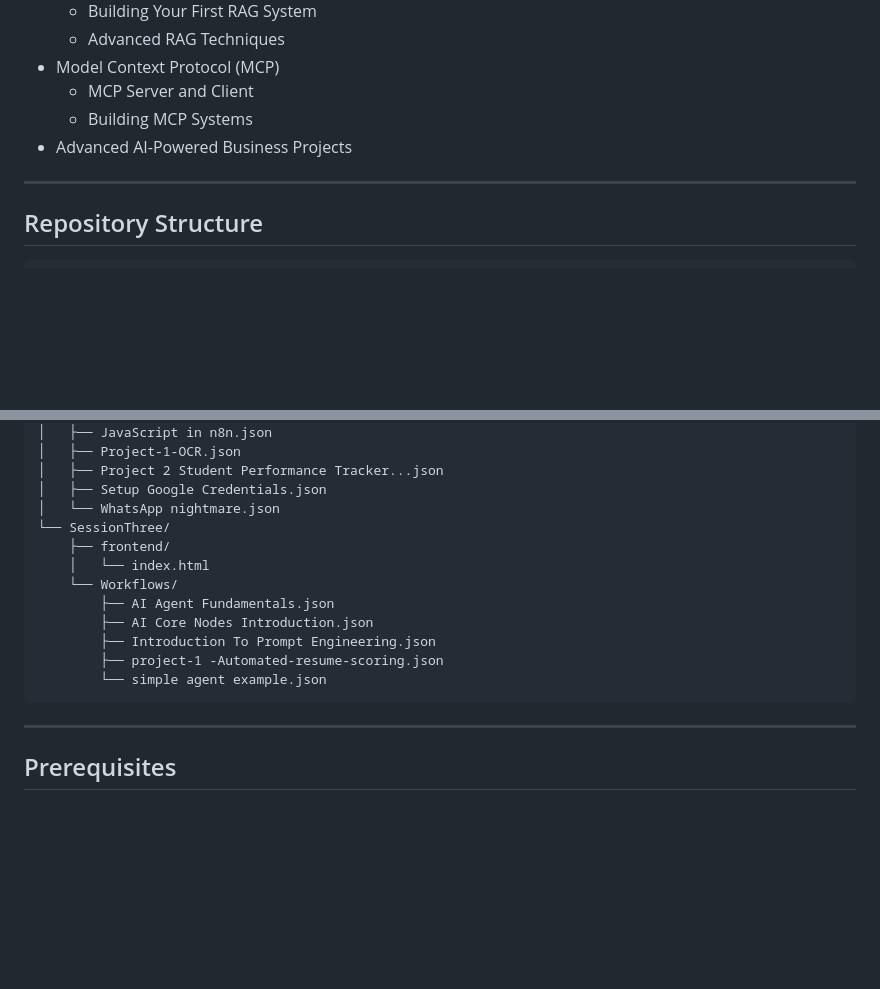
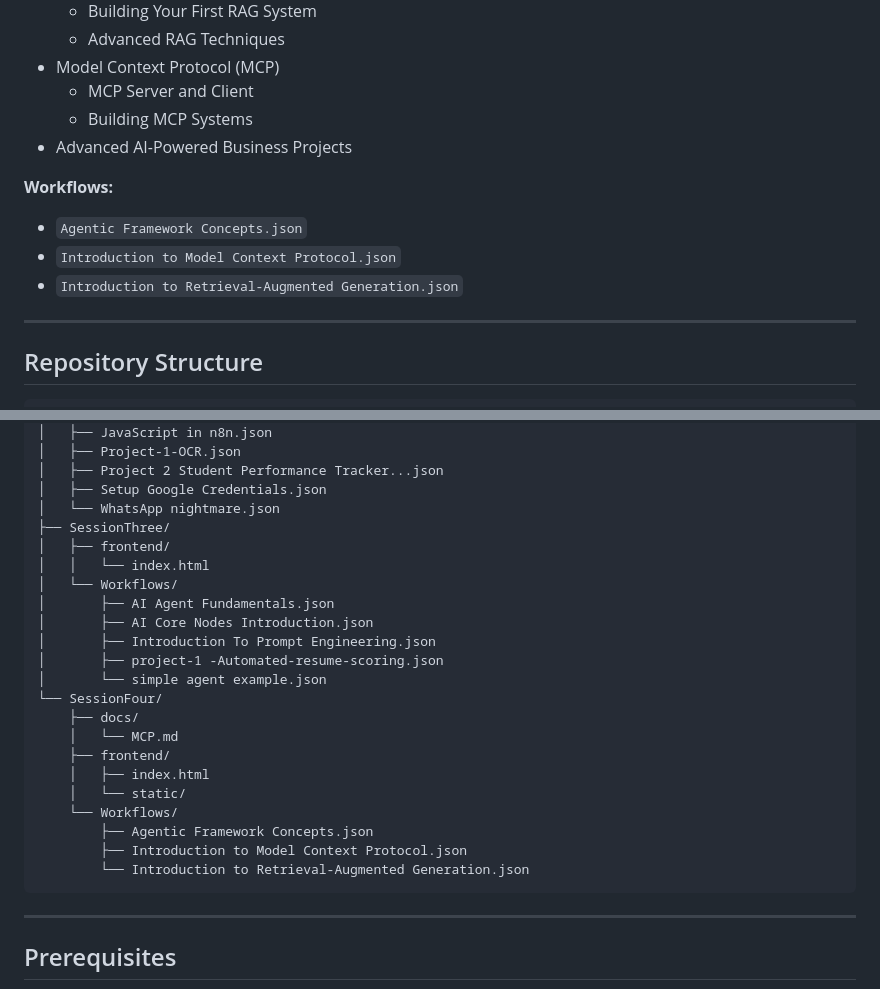
Before and after one commit to Qata-Mo7ammad-Isma3el/IEEE-HU-SIGHT-n8n-Course, a Markdown page: README.md, 2 parts joined by grey strips. Drawn GitHub-style; blank space fills up the shorter version.

Commit message:
feat: Add new workflows and restructure session directories in README

````diff
--- a/README.md
+++ b/README.md
@@ -142,6 +142,12 @@ This course focuses on **building real systems from the very first session**. Co
   - Building MCP Systems
 - Advanced AI-Powered Business Projects
 
+**Workflows:**
+
+- `Agentic Framework Concepts.json`
+- `Introduction to Model Context Protocol.json`
+- `Introduction to Retrieval-Augmented Generation.json`
+
 ---
 
 ## Repository Structure
@@ -174,15 +180,25 @@ IEEE-HU-SIGHT-n8n-Course/
 │   ├── Project 2 Student Performance Tracker...json
 │   ├── Setup Google Credentials.json
 │   └── WhatsApp nightmare.json
-└── SessionThree/
+├── SessionThree/
+│   ├── frontend/
+│   │   └── index.html
+│   └── Workflows/
+│       ├── AI Agent Fundamentals.json
+│       ├── AI Core Nodes Introduction.json
+│       ├── Introduction To Prompt Engineering.json
+│       ├── project-1 -Automated-resume-scoring.json
+│       └── simple agent example.json
+└── SessionFour/
+    ├── docs/
+    │   └── MCP.md
     ├── frontend/
-    │   └── index.html
+    │   ├── index.html
+    │   └── static/
     └── Workflows/
-        ├── AI Agent Fundamentals.json
-        ├── AI Core Nodes Introduction.json
-        ├── Introduction To Prompt Engineering.json
-        ├── project-1 -Automated-resume-scoring.json
-        └── simple agent example.json
+        ├── Agentic Framework Concepts.json
+        ├── Introduction to Model Context Protocol.json
+        └── Introduction to Retrieval-Augmented Generation.json
 ```
 
 ---
````
